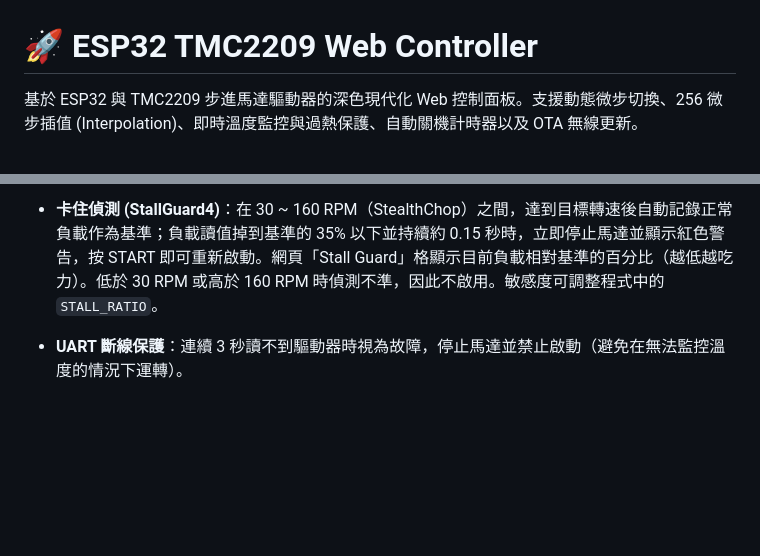
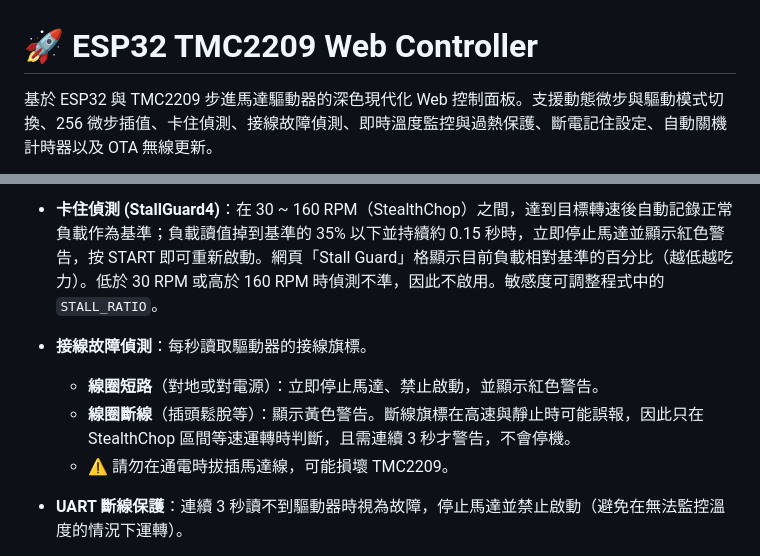
Before and after one commit to Eggisgood69/ESP32-TMC2209-Web-Control, a Markdown page: README.md, 2 parts joined by grey strips. GitHub-like rendering; blank space fills up the shorter version.

Commit message:
feat: detect motor wiring faults; refresh README screenshot
- Decode DRV_STATUS short-circuit (s2ga/s2gb/s2vsa/s2vsb) and open-load
  (ola/olb) flags every second
- Short circuit: stop the motor, refuse START and show a red alert
- Open coil: amber warning only, evaluated while running at constant
  speed in StealthChop and confirmed over 3 s to avoid false reports
- Combine thermal, UART and wiring faults into one fault message
- Tested: no false alerts at 30 / 60 / 150 / 251 RPM (76 samples)
- README: add wiring detection, replace the screenshot with
  docs/screenshot.jpg taken from v1.8.0
- Bump firmware to v1.8.0

Co-Authored-By: Claude Opus 5.5 <noreply@anthropic.com>

```diff
--- a/README.md
+++ b/README.md
@@ -1,4 +1,4 @@
 # 🚀 ESP32 TMC2209 Web Controller
 
-基於 ESP32 與 TMC2209 步進馬達驅動器的深色現代化 Web 控制面板。支援動態微步切換、256 微步插值 (Interpolation)、即時溫度監控與過熱保護、自動關機計時器以及 OTA 無線更新。
+基於 ESP32 與 TMC2209 步進馬達驅動器的深色現代化 Web 控制面板。支援動態微步與驅動模式切換、256 微步插值、卡住偵測、接線故障偵測、即時溫度監控與過熱保護、斷電記住設定、自動關機計時器以及 OTA 無線更新。
 
@@ -26,6 +26,10 @@
 * **斷電記住設定**：轉速、轉向、電流會存在 ESP32 的 Flash，重新通電後自動恢復。為避免影響運轉流暢度，只在馬達停止時寫入（運轉中調整的值會在按下 STOP 後儲存）。
 * **過熱安全保護**：每秒透過 UART 讀取晶片溫度旗標，溫度框依狀態變色（綠／黃／紅）。超過 150°C 或晶片過熱關斷時自動停止馬達並禁止啟動，降溫後自動解除。
 * **卡住偵測 (StallGuard4)**：在 30 ~ 160 RPM（StealthChop）之間，達到目標轉速後自動記錄正常負載作為基準；負載讀值掉到基準的 35% 以下並持續約 0.15 秒時，立即停止馬達並顯示紅色警告，按 START 即可重新啟動。網頁「Stall Guard」格顯示目前負載相對基準的百分比（越低越吃力）。低於 30 RPM 或高於 160 RPM 時偵測不準，因此不啟用。敏感度可調整程式中的 `STALL_RATIO`。
+* **接線故障偵測**：每秒讀取驅動器的接線旗標。
+  * **線圈短路**（對地或對電源）：立即停止馬達、禁止啟動，並顯示紅色警告。
+  * **線圈斷線**（插頭鬆脫等）：顯示黃色警告。斷線旗標在高速與靜止時可能誤報，因此只在 StealthChop 區間等速運轉時判斷，且需連續 3 秒才警告，不會停機。
+  * ⚠️ 請勿在通電時拔插馬達線，可能損壞 TMC2209。
 * **UART 斷線保護**：連續 3 秒讀不到驅動器時視為故障，停止馬達並禁止啟動（避免在無法監控溫度的情況下運轉）。
 * **診斷頁 `/diag`**：顯示驅動器原始暫存器、UART 位址與腳位掃描、回音測試，方便排查接線問題。
 * **智慧定時器 (Auto Shutdown Timer)**：設定倒數時間，時間到自動停止馬達。
```
Also changed, not shown: other parts of README.md (+1 -1 lines), docs/screenshot.jpg (added), 2 other files.
